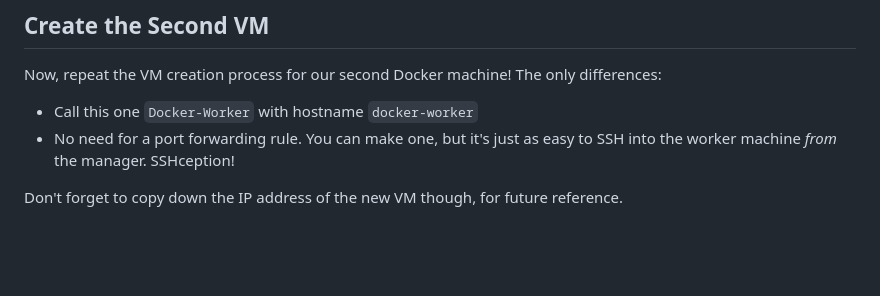
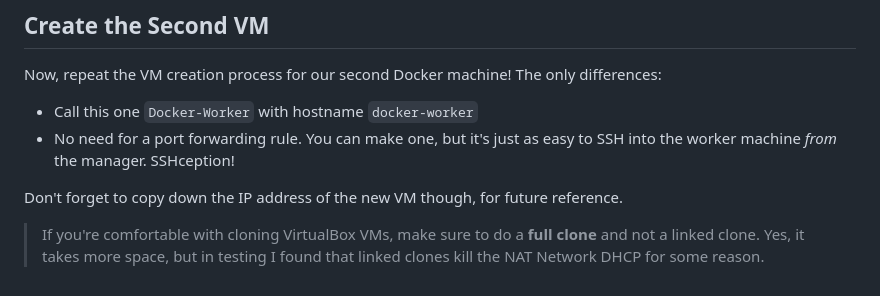
Before and after one commit to The-Taggart-Institute/container-essentials, a Markdown page: 2-setup/2-1_lab-virtualbox.md, the part around the change. GitHub-like rendering; blank space fills up the shorter version.

Commit message:
Add clone warning

```diff
--- a/2-setup/2-1_lab-virtualbox.md
+++ b/2-setup/2-1_lab-virtualbox.md
@@ -82,3 +82,5 @@ Now, repeat the VM creation process for our second Docker machine! The only diff
 - No need for a port forwarding rule. You can make one, but it's just as easy to SSH into the worker machine _from_ the manager. SSHception!
 
 Don't forget to copy down the IP address of the new VM though, for future reference.
+
+> If you're comfortable with cloning VirtualBox VMs, make sure to do a **full clone** and not a linked clone. Yes, it takes more space, but in testing I found that linked clones kill the NAT Network DHCP for some reason.
```
